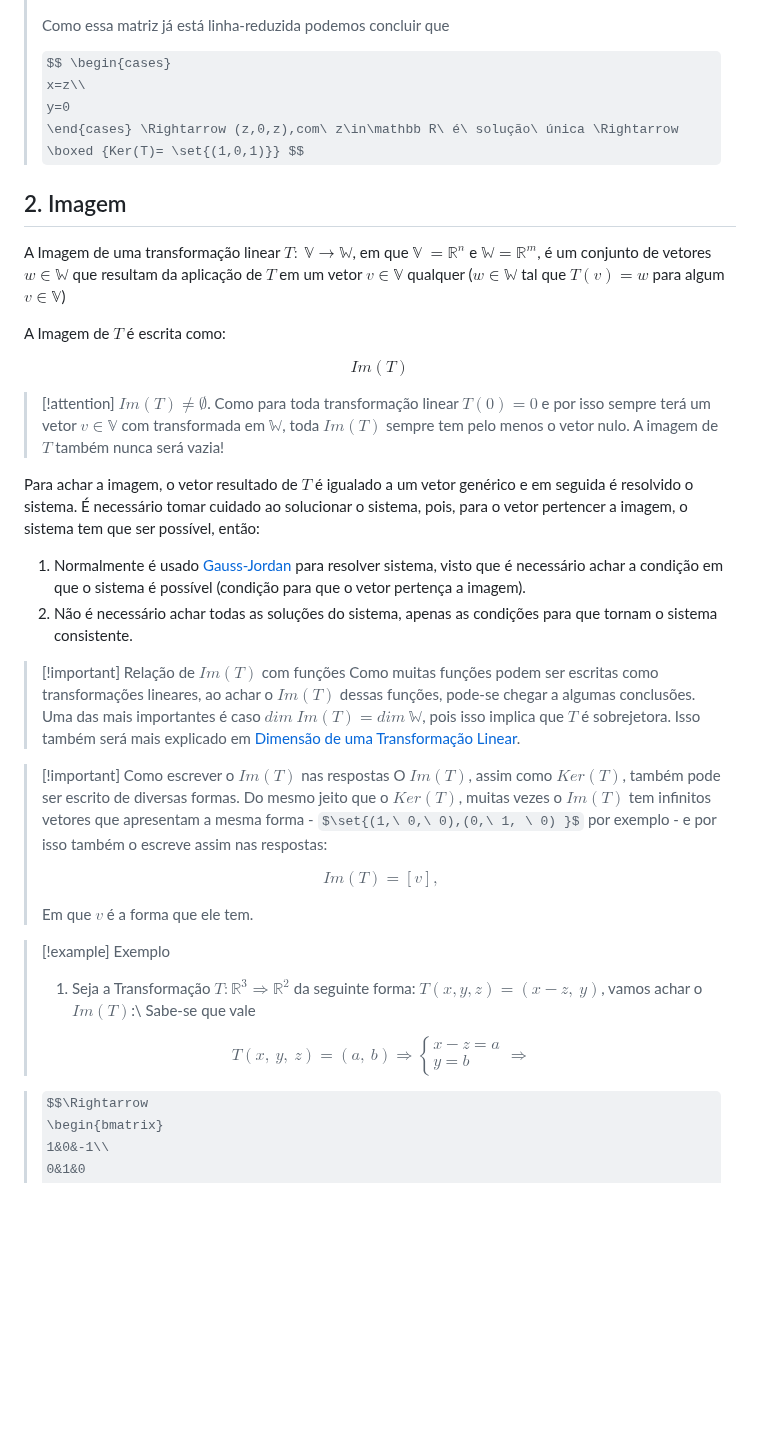
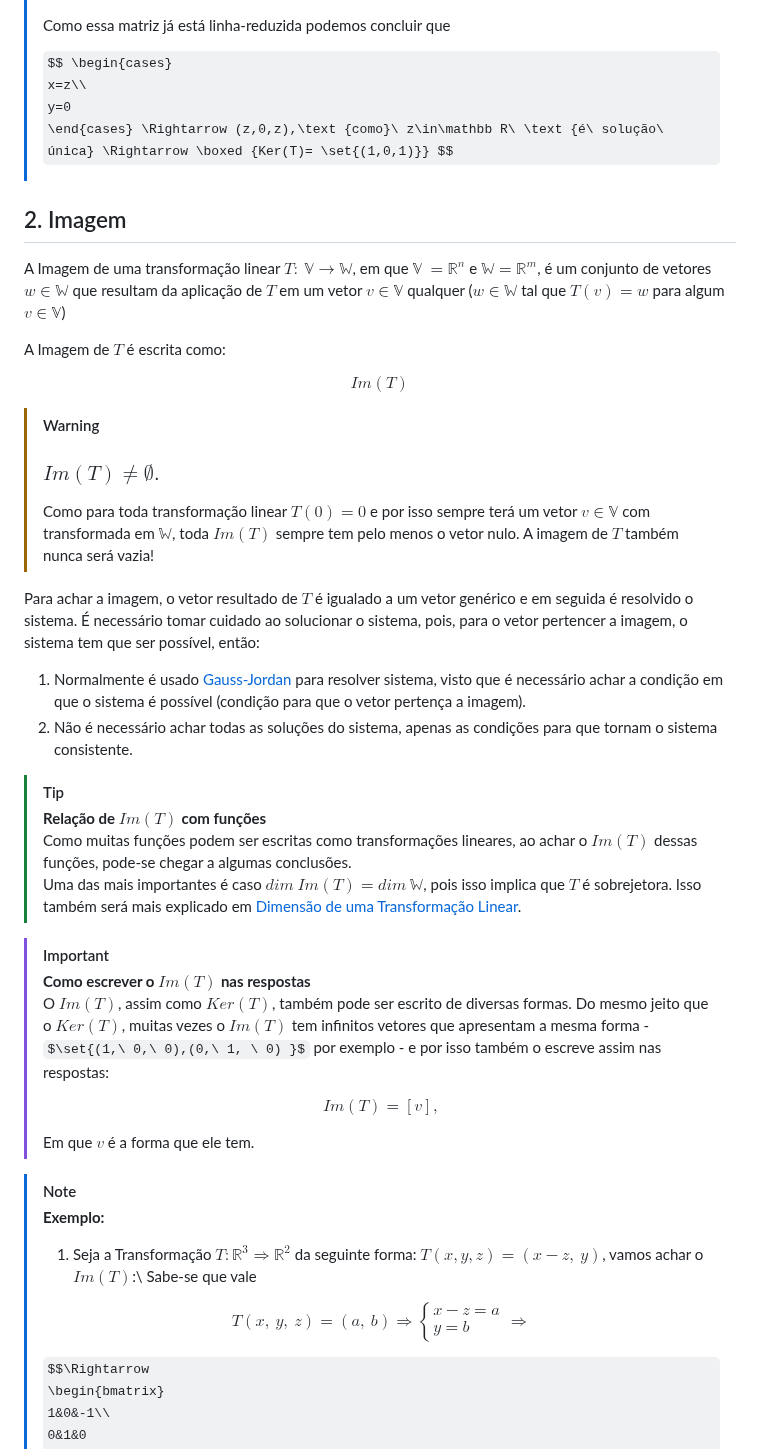
Before and after one commit to Nicky-Name05/Monitoria_algebra_linear, a Markdown page: Núcleo e Imagem de uma Transformação Linear.md, the part around one of its changes. Rendered like a GitHub page; some formulas as TeX source; blank space fills up the shorter version.

```diff
--- a/Núcleo e Imagem de uma Transformação Linear.md
+++ b/Núcleo e Imagem de uma Transformação Linear.md
@@ -58,8 +62,8 @@ z
 >$$ \begin{cases}
 x=z\\
 y=0
-\end{cases} \Rightarrow (z,0,z),com\ z\in\mathbb R\ é\ solução\ única \Rightarrow \boxed {Ker(T)= \set{(1,0,1)}} $$
->
+\end{cases} \Rightarrow (z,0,z),\text {como}\ z\in\mathbb R\ \text {é\ solução\ única} \Rightarrow \boxed {Ker(T)= \set{(1,0,1)}} $$
+
 ## 2. Imagem
 A Imagem de uma transformação linear $T:\ \mathbb V \rightarrow \mathbb W$, em que $\mathbb V\ = \mathbb R^n$ e $\mathbb W = \mathbb R^m$, é um conjunto de vetores $w \in \mathbb W$ que resultam da aplicação de $T$ em um vetor $v \in \mathbb V$ qualquer ($w \in \mathbb W$ tal que $T(v) = w$ para algum $v \in \mathbb V$)
 
@@ -67,7 +71,8 @@ A Imagem de $T$ é escrita como:
 
 $$ Im(T)$$
 
->[!attention] $Im(T) \ne \emptyset$.
+>[!warning]
+>### $Im(T) \ne \emptyset.$
 >Como para toda transformação linear $T(0)=0$ e por isso sempre terá um vetor $v \in \mathbb V$ com transformada em $\mathbb W$, toda $Im(T)$ sempre tem pelo menos o vetor nulo. A imagem de $T$ também nunca será vazia!
 
 Para achar a imagem, o vetor resultado de $T$ é igualado a um vetor genérico e em seguida é resolvido o sistema. É necessário tomar cuidado ao solucionar o sistema, pois, para o vetor pertencer a imagem, o sistema tem que ser possível, então:
@@ -75,11 +80,13 @@ Para achar a imagem, o vetor resultado de $T$ é igualado a um vetor genérico e
 1. Normalmente é usado [Gauss-Jordan](<Métodos de resolução de Sistemas Lineares.md>) para resolver sistema, visto que é necessário achar a condição em que o sistema é possível (condição para que o vetor pertença a imagem).
 2. Não é necessário achar todas as soluções do sistema, apenas as condições para que tornam o sistema consistente.
 
->[!important] Relação de $Im(T)$ com funções
->Como muitas funções podem ser escritas como transformações lineares, ao achar o $Im(T)$ dessas funções, pode-se chegar a algumas conclusões.
+>[!tip]
+>**Relação de $Im(T)$ com funções**\
+>Como muitas funções podem ser escritas como transformações lineares, ao achar o $Im(T)$ dessas funções, pode-se chegar a algumas conclusões.\
 >Uma das mais importantes é caso $dim\ Im(T) = dim\ \mathbb W$, pois isso implica que $T$ é sobrejetora. Isso também será mais explicado em [Dimensão de uma Transformação Linear](<Transformações Lineares.md>).
 
->[!important] Como escrever o $Im(T)$ nas respostas
+>[!important]
+>**Como escrever o $Im(T)$ nas respostas**\
 >O $Im(T)$, assim como $Ker(T)$, também pode ser escrito de diversas formas.
 >Do mesmo jeito que o $Ker(T)$, muitas vezes o $Im(T)$ tem infinitos vetores que apresentam a mesma forma - $\set{(1,\ 0,\ 0),(0,\ 1, \ 0) }$ por exemplo - e por isso também o escreve assim nas respostas:
 >
@@ -87,7 +94,8 @@ Para achar a imagem, o vetor resultado de $T$ é igualado a um vetor genérico e
 >
 >Em que $v$ é a forma que ele tem.
 
->[!example] Exemplo
+>[!note]
+>**Exemplo:**
 >1. Seja a Transformação $T: \mathbb R^3 \Rightarrow \mathbb R^2$ da seguinte forma: $T (x, y, z) = (x - z,\  y)$, vamos achar o $Im(T)$:\
 >Sabe-se que vale
 >
@@ -95,7 +103,7 @@ Para achar a imagem, o vetor resultado de $T$ é igualado a um vetor genérico e
 x - z = a\\
 y = b
 \end{cases}\Rightarrow$$
-
+>
 >$$\Rightarrow
 \begin{bmatrix}
 1&0&-1\\
```
Also changed, not shown: other parts of Núcleo e Imagem de uma Transformação Linear.md (+15 -9 lines).
